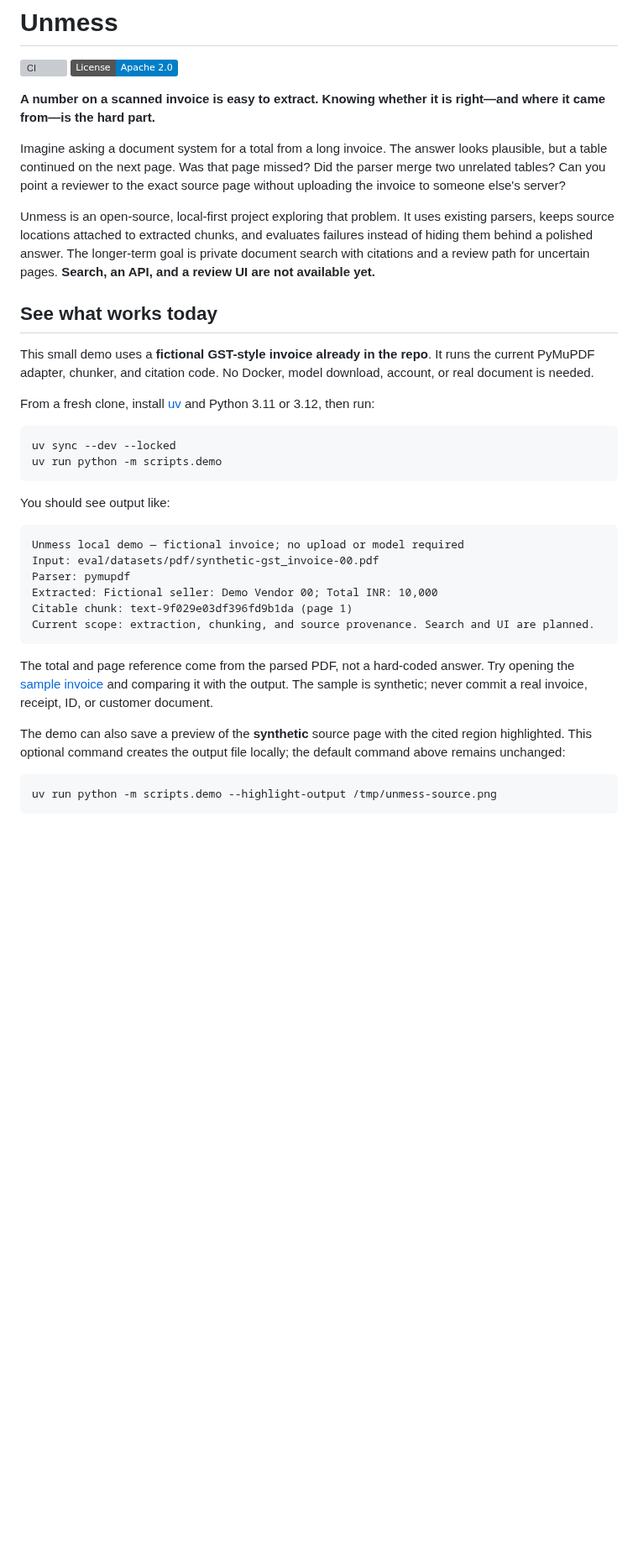
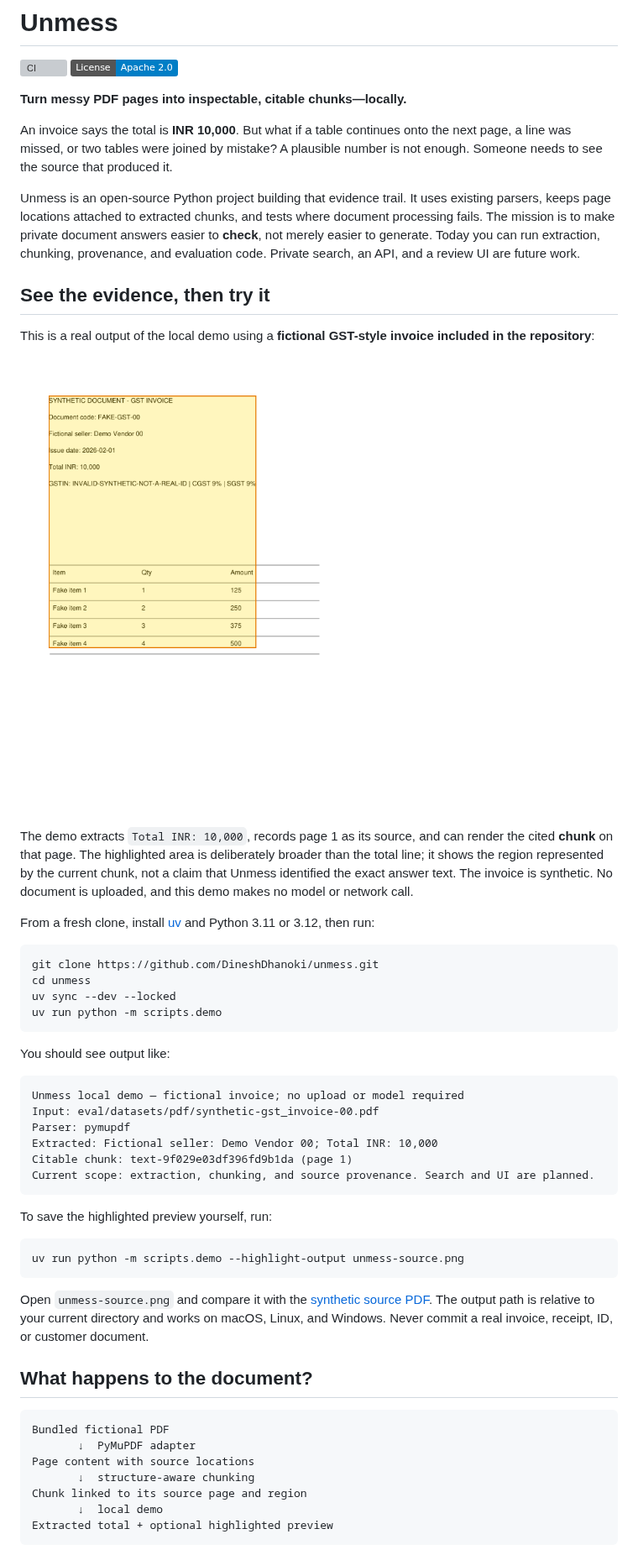
Before and after one commit to DineshDhanoki/unmess, a Markdown page: README.md, the part around one of its changes. Shown at 84% size. Drawn GitHub-style; pictures changed too: docs/images/synthetic-invoice-highlight.png (added); badges without logos; blank space fills up the shorter version; grey boxes are pictures that could not be loaded.

Commit message:
docs: show the unmess evidence trail in README

````diff
--- a/README.md
+++ b/README.md
@@ -3,19 +3,25 @@
 [![CI](https://github.com/DineshDhanoki/unmess/actions/workflows/ci.yml/badge.svg)](https://github.com/DineshDhanoki/unmess/actions/workflows/ci.yml)
 [![License: Apache 2.0](https://img.shields.io/badge/License-Apache%202.0-blue.svg)](LICENSE)
 
-**A number on a scanned invoice is easy to extract. Knowing whether it is right—and where it came from—is the hard part.**
+**Turn messy PDF pages into inspectable, citable chunks—locally.**
 
-Imagine asking a document system for a total from a long invoice. The answer looks plausible, but a table continued on the next page. Was that page missed? Did the parser merge two unrelated tables? Can you point a reviewer to the exact source page without uploading the invoice to someone else's server?
+An invoice says the total is **INR 10,000**. But what if a table continues onto the next page, a line was missed, or two tables were joined by mistake? A plausible number is not enough. Someone needs to see the source that produced it.
 
-Unmess is an open-source, local-first project exploring that problem. It uses existing parsers, keeps source locations attached to extracted chunks, and evaluates failures instead of hiding them behind a polished answer. The longer-term goal is private document search with citations and a review path for uncertain pages. **Search, an API, and a review UI are not available yet.**
+Unmess is an open-source Python project building that evidence trail. It uses existing parsers, keeps page locations attached to extracted chunks, and tests where document processing fails. The mission is to make private document answers easier to **check**, not merely easier to generate. Today you can run extraction, chunking, provenance, and evaluation code. Private search, an API, and a review UI are future work.
 
-## See what works today
+## See the evidence, then try it
 
-This small demo uses a **fictional GST-style invoice already in the repo**. It runs the current PyMuPDF adapter, chunker, and citation code. No Docker, model download, account, or real document is needed.
+This is a real output of the local demo using a **fictional GST-style invoice included in the repository**:
+
+<img src="docs/images/synthetic-invoice-highlight.png" width="500" alt="Synthetic GST invoice page with an orange outline and yellow shading over the cited source chunk, including the fictional seller and Total INR 10,000." />
+
+The demo extracts `Total INR: 10,000`, records page 1 as its source, and can render the cited **chunk** on that page. The highlighted area is deliberately broader than the total line; it shows the region represented by the current chunk, not a claim that Unmess identified the exact answer text. The invoice is synthetic. No document is uploaded, and this demo makes no model or network call.
 
 From a fresh clone, install [uv](https://docs.astral.sh/uv/) and Python 3.11 or 3.12, then run:
 
 ```bash
+git clone https://github.com/DineshDhanoki/unmess.git
+cd unmess
 uv sync --dev --locked
 uv run python -m scripts.demo
 ```
@@ -31,11 +37,23 @@ Citable chunk: text-9f029e03df396fd9b1da (page 1)
 Current scope: extraction, chunking, and source provenance. Search and UI are planned.
 ```
 
-The total and page reference come from the parsed PDF, not a hard-coded answer. Try opening the [sample invoice](eval/datasets/pdf/synthetic-gst_invoice-00.pdf) and comparing it with the output. The sample is synthetic; never commit a real invoice, receipt, ID, or customer document.
-
-The demo can also save a preview of the **synthetic** source page with the cited region highlighted. This optional command creates the output file locally; the default command above remains unchanged:
+To save the highlighted preview yourself, run:
 
 ```bash
-uv run python -m scripts.demo --highlight-output /tmp/unmess-source.png
+uv run python -m scripts.demo --highlight-output unmess-source.png
 ```
 
+Open `unmess-source.png` and compare it with the [synthetic source PDF](eval/datasets/pdf/synthetic-gst_invoice-00.pdf). The output path is relative to your current directory and works on macOS, Linux, and Windows. Never commit a real invoice, receipt, ID, or customer document.
+
+## What happens to the document?
+
+```text
+Bundled fictional PDF
+       ↓  PyMuPDF adapter
+Page content with source locations
+       ↓  structure-aware chunking
+Chunk linked to its source page and region
+       ↓  local demo
+Extracted total + optional highlighted preview
+```
+
````
Also changed, not shown: other parts of README.md (+12 -5 lines).
